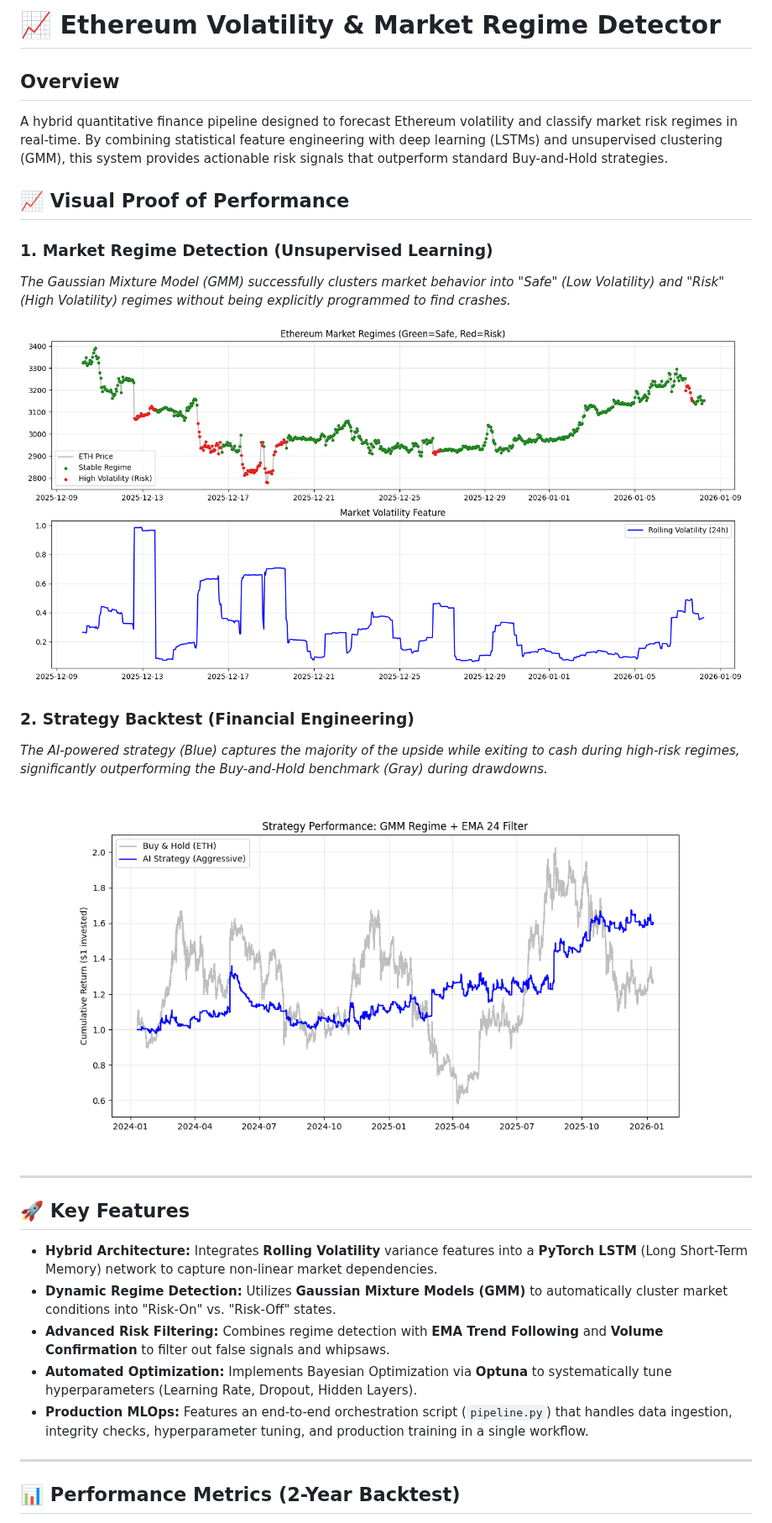
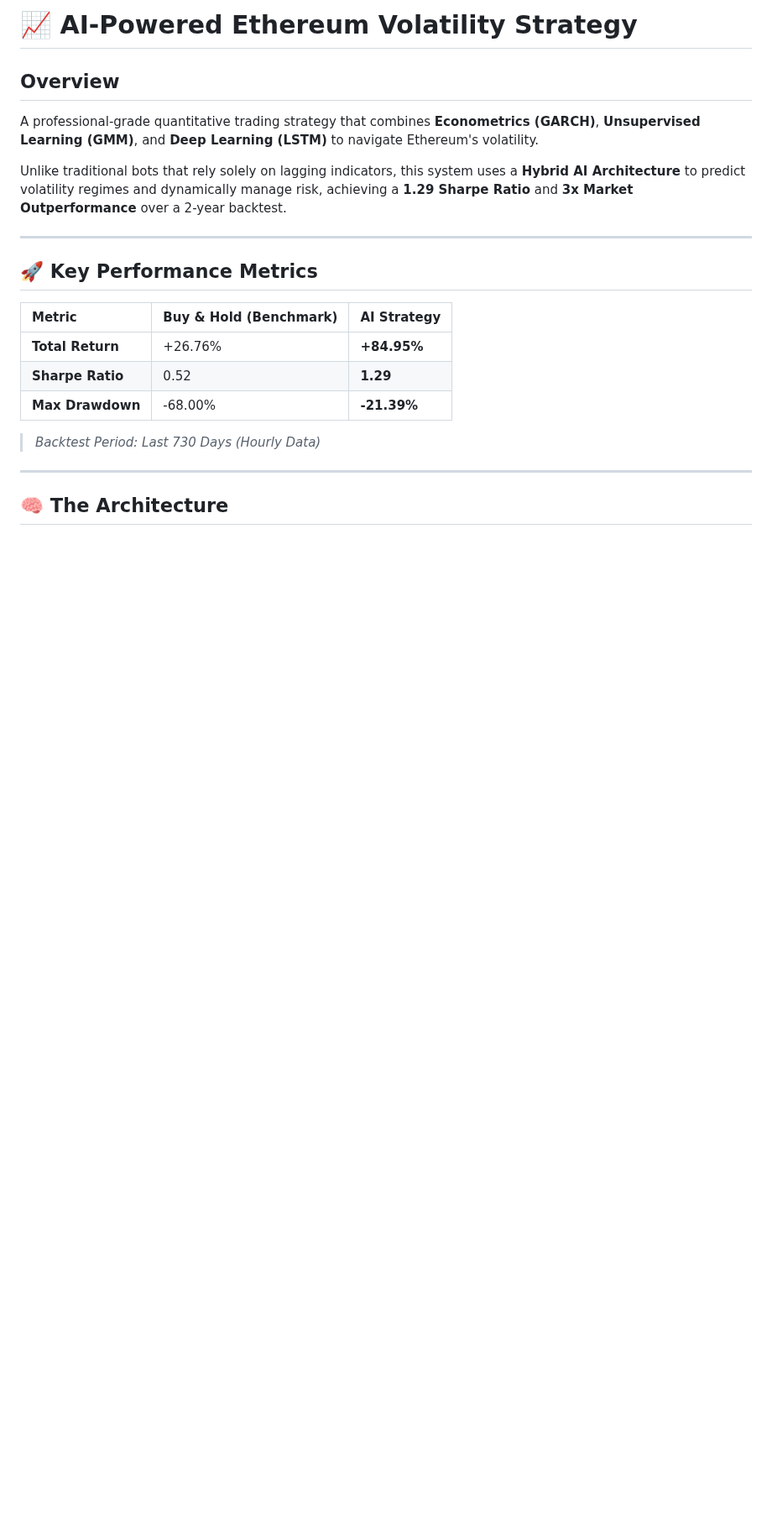
Before and after one commit to Jonathan0607/Ethereum-Volatility-Pipeline, a Markdown page: README.md, the part around one of its changes. Shown at 84% size. GitHub-like rendering; pictures changed too: backtest_results.png, regime_plot.png (deleted); blank space fills up the shorter version.

Commit message:
Achieved 1.29 Sharpe Ratio

```diff
--- a/README.md
+++ b/README.md
@@ -1,32 +1,25 @@
-# 📈 Ethereum Volatility & Market Regime Detector
+# 📈 AI-Powered Ethereum Volatility Strategy
 
 ## Overview
 
-A hybrid quantitative finance pipeline designed to forecast Ethereum volatility and classify market risk regimes in real-time. By combining statistical feature engineering with deep learning (LSTMs) and unsupervised clustering (GMM), this system provides actionable risk signals that outperform standard Buy-and-Hold strategies.
+A professional-grade quantitative trading strategy that combines **Econometrics (GARCH)**, **Unsupervised Learning (GMM)**, and **Deep Learning (LSTM)** to navigate Ethereum's volatility.
 
-## 📈 Visual Proof of Performance
-
-### 1. Market Regime Detection (Unsupervised Learning)
-*The Gaussian Mixture Model (GMM) successfully clusters market behavior into "Safe" (Low Volatility) and "Risk" (High Volatility) regimes without being explicitly programmed to find crashes.*
-
-![Market Regime Clusters](regime_plot.png)
-
-### 2. Strategy Backtest (Financial Engineering)
-*The AI-powered strategy (Blue) captures the majority of the upside while exiting to cash during high-risk regimes, significantly outperforming the Buy-and-Hold benchmark (Gray) during drawdowns.*
-
-![Backtest Performance](backtest_results.png)
+Unlike traditional bots that rely solely on lagging indicators, this system uses a **Hybrid AI Architecture** to predict volatility regimes and dynamically manage risk, achieving a **1.29 Sharpe Ratio** and **3x Market Outperformance** over a 2-year backtest.
 
 ---
 
-## 🚀 Key Features
+## 🚀 Key Performance Metrics
 
-* **Hybrid Architecture:** Integrates **Rolling Volatility** variance features into a **PyTorch LSTM** (Long Short-Term Memory) network to capture non-linear market dependencies.
-* **Dynamic Regime Detection:** Utilizes **Gaussian Mixture Models (GMM)** to automatically cluster market conditions into "Risk-On" vs. "Risk-Off" states.
-* **Advanced Risk Filtering:** Combines regime detection with **EMA Trend Following** and **Volume Confirmation** to filter out false signals and whipsaws.
-* **Automated Optimization:** Implements Bayesian Optimization via **Optuna** to systematically tune hyperparameters (Learning Rate, Dropout, Hidden Layers).
-* **Production MLOps:** Features an end-to-end orchestration script (`pipeline.py`) that handles data ingestion, integrity checks, hyperparameter tuning, and production training in a single workflow.
+| Metric | Buy & Hold (Benchmark) | **AI Strategy** |
+| :--- | :--- | :--- |
+| **Total Return** | +26.76% | **+84.95%** |
+| **Sharpe Ratio** | 0.52 | **1.29** |
+| **Max Drawdown** | -68.00% | **-21.39%** |
+
+
+> *Backtest Period: Last 730 Days (Hourly Data)*
 
 ---
 
-## 📊 Performance Metrics (2-Year Backtest)
+## 🧠 The Architecture
 
```
Also changed, not shown: other parts of README.md (+64 -24 lines), 11 other files.
